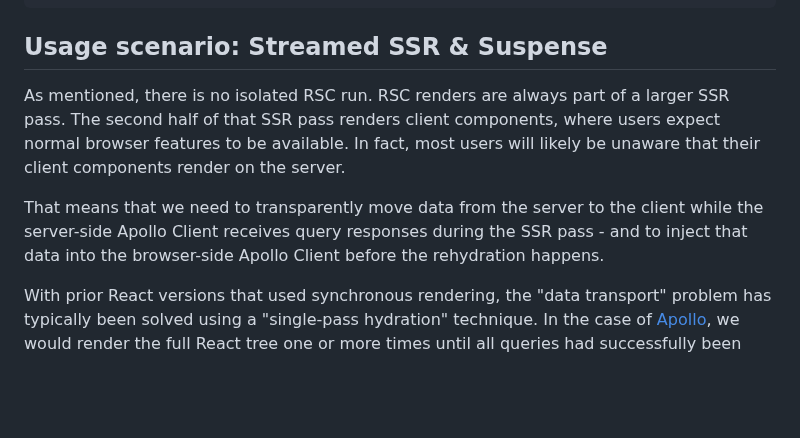
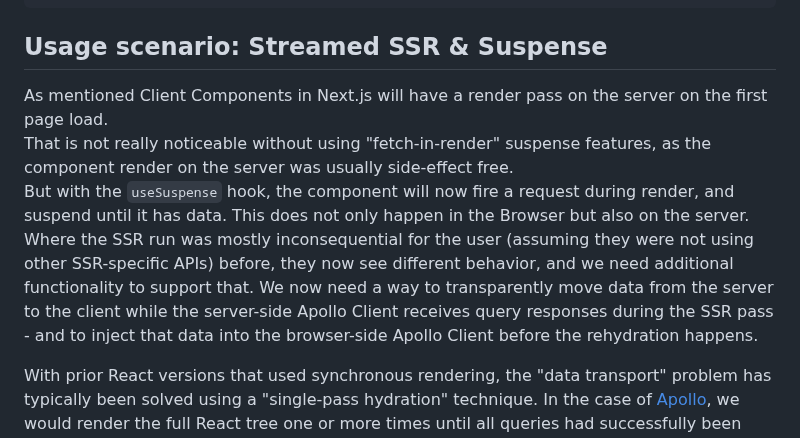
Before and after one commit to apollographql/apollo-client-nextjs, a Markdown page: RFC.md, the part around the change. GitHub-like rendering; folded sections open; blank space fills up the shorter version.

Commit message:
reword section intro

```diff
--- a/RFC.md
+++ b/RFC.md
@@ -237,9 +237,11 @@ const { data } = await getClient().query({ query: userQuery });
 
 ## Usage scenario: Streamed SSR & Suspense
 
-As mentioned, there is no isolated RSC run. RSC renders are always part of a larger SSR pass. The second half of that SSR pass renders client components, where users expect normal browser features to be available. In fact, most users will likely be unaware that their client components render on the server.
-
-That means that we need to transparently move data from the server to the client while the server-side Apollo Client receives query responses during the SSR pass - and to inject that data into the browser-side Apollo Client before the rehydration happens.
+As mentioned Client Components in Next.js will have a render pass on the server on the first page load.
+That is not really noticeable without using "fetch-in-render" suspense features, as the component render on the server was usually side-effect free.
+But with the `useSuspense` hook, the component will now fire a request during render, and suspend until it has data. This does not only happen in the Browser but also on the server.
+Where the SSR run was mostly inconsequential for the user (assuming they were not using other SSR-specific APIs) before, they now see different behavior, and we need additional functionality to support that.
+We now need a way to transparently move data from the server to the client while the server-side Apollo Client receives query responses during the SSR pass - and to inject that data into the browser-side Apollo Client before the rehydration happens.
 
 With prior React versions that used synchronous rendering, the "data transport" problem has typically been solved using a "single-pass hydration" technique. In the case of [Apollo](https://www.apollographql.com/docs/react/performance/server-side-rendering), we would render the full React tree one or more times until all queries had successfully been fetched. Once fetched, we would extract all cache data then output that data with the final HTML. This would allow the browser to prime the client-side cache with the server data during hydration.
 
```
